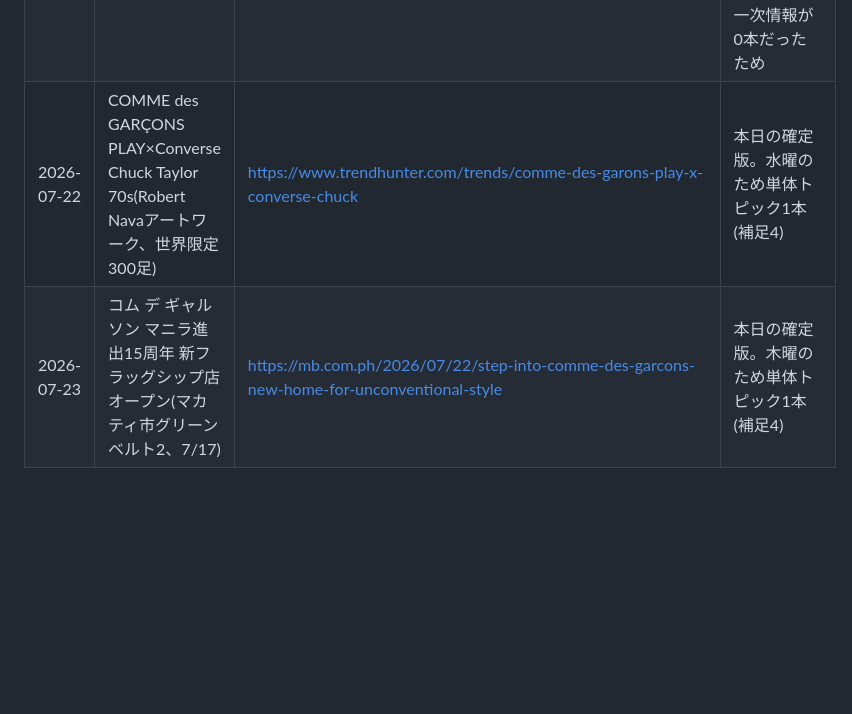
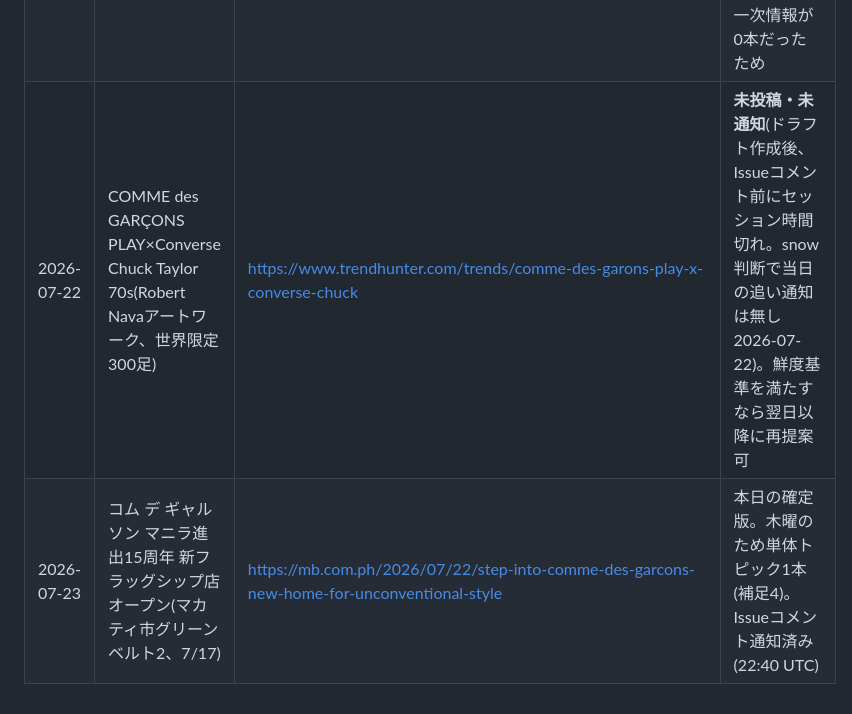
Before and after one commit to cdg-watch/cdg-watch.github.io, a Markdown page: data/posted-log.md, the part around the change. Rendered like a GitHub page; blank space fills up the shorter version.

```diff
--- a/data/posted-log.md
+++ b/data/posted-log.md
@@ -34,5 +34,5 @@
 | 2026-07-19 | 週次まとめ(7/12〜7/18: キッズラブゲイトコラボシューズ/ブランド名の由来/フィールドジェネラル82スナップ) | https://cdg-watch.github.io/ | 本日の確定版(第2投稿・日曜のまとめ、補足4)。snow手動投稿済み(7/19申告) |
 | 2026-07-20 | コム デ ギャルソン シャツ×アシックス「GEL-1130」発表(2026年秋冬ランウェイ) | https://www.webuomo.jp/uomolist/white-sneaker-2026summer/FxUrBA/ | 本日の確定版。月曜のため単体トピック1本(補足4) |
 | 2026-07-21 | (見送り) | - | 直近新着が⚠古3件+二次流通1件のみで、鮮度・方針基準を満たす一次情報が0本だったため |
-| 2026-07-22 | COMME des GARÇONS PLAY×Converse Chuck Taylor 70s(Robert Navaアートワーク、世界限定300足) | https://www.trendhunter.com/trends/comme-des-garons-play-x-converse-chuck | 本日の確定版。水曜のため単体トピック1本(補足4) |
-| 2026-07-23 | コム デ ギャルソン マニラ進出15周年 新フラッグシップ店オープン(マカティ市グリーンベルト2、7/17) | https://mb.com.ph/2026/07/22/step-into-comme-des-garcons-new-home-for-unconventional-style | 本日の確定版。木曜のため単体トピック1本(補足4) |
+| 2026-07-22 | COMME des GARÇONS PLAY×Converse Chuck Taylor 70s(Robert Navaアートワーク、世界限定300足) | https://www.trendhunter.com/trends/comme-des-garons-play-x-converse-chuck | **未投稿・未通知**(ドラフト作成後、Issueコメント前にセッション時間切れ。snow判断で当日の追い通知は無し 2026-07-22)。鮮度基準を満たすなら翌日以降に再提案可 |
+| 2026-07-23 | コム デ ギャルソン マニラ進出15周年 新フラッグシップ店オープン(マカティ市グリーンベルト2、7/17) | https://mb.com.ph/2026/07/22/step-into-comme-des-garcons-new-home-for-unconventional-style | 本日の確定版。木曜のため単体トピック1本(補足4)。Issueコメント通知済み(22:40 UTC) |
```
Also changed, not shown: SNS.md (+23 -7 lines).
